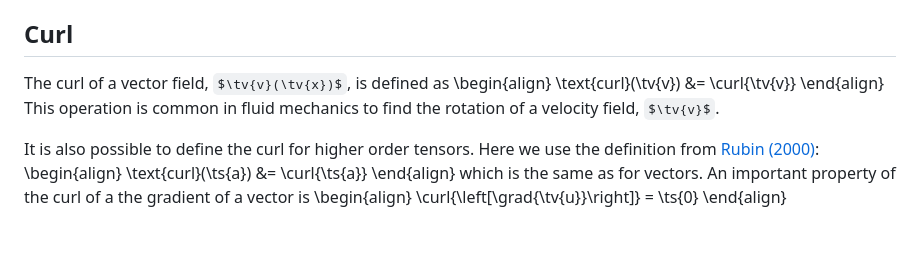
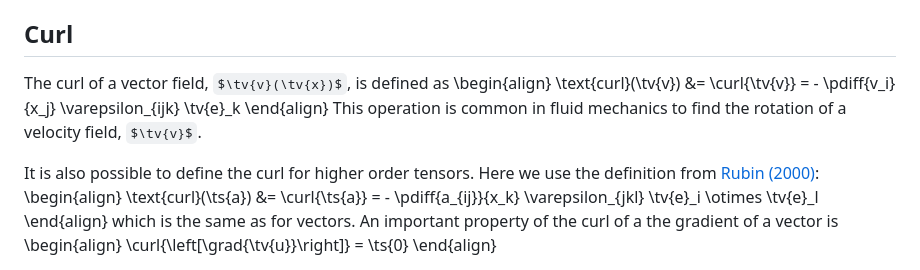
Before and after one commit to KnutAM/tensors, a Markdown page: Theory/TensorDifferentiation.md, the part around the change. Rendered like a GitHub page; some formulas as TeX source; blank space fills up the shorter version.

Commit message:
Add example to curl definition

```diff
--- a/Theory/TensorDifferentiation.md
+++ b/Theory/TensorDifferentiation.md
@@ -112,13 +112,13 @@ Divergence of higher order tensors is not common. As for the gradient, brackets
 ## Curl
 The curl of a vector field, $\tv{v}(\tv{x})$, is defined as
 \begin{align}
-\text{curl}(\tv{v}) &= \curl{\tv{v}}
+\\text{curl}(\tv{v}) &= \curl{\tv{v}} = - \pdiff{v_i}{x_j} \varepsilon_{ijk} \tv{e}_k
 \end{align}
 This operation is common in fluid mechanics to find the rotation of a velocity field, $\tv{v}$.
 
 It is also possible to define the curl for higher order tensors. Here we use the definition from [Rubin (2000)](https://doi.org/10.1007/978-94-015-9379-3_2):
 \begin{align}
-\text{curl}(\ts{a}) &= \curl{\ts{a}}
+\text{curl}(\ts{a}) &= \curl{\ts{a}} = - \pdiff{a_{ij}}{x_k} \varepsilon_{jkl} \tv{e}_i \otimes \tv{e}_l
 \end{align}
 which is the same as for vectors. An important property of the curl of a the gradient of a vector is
 \begin{align}
```
